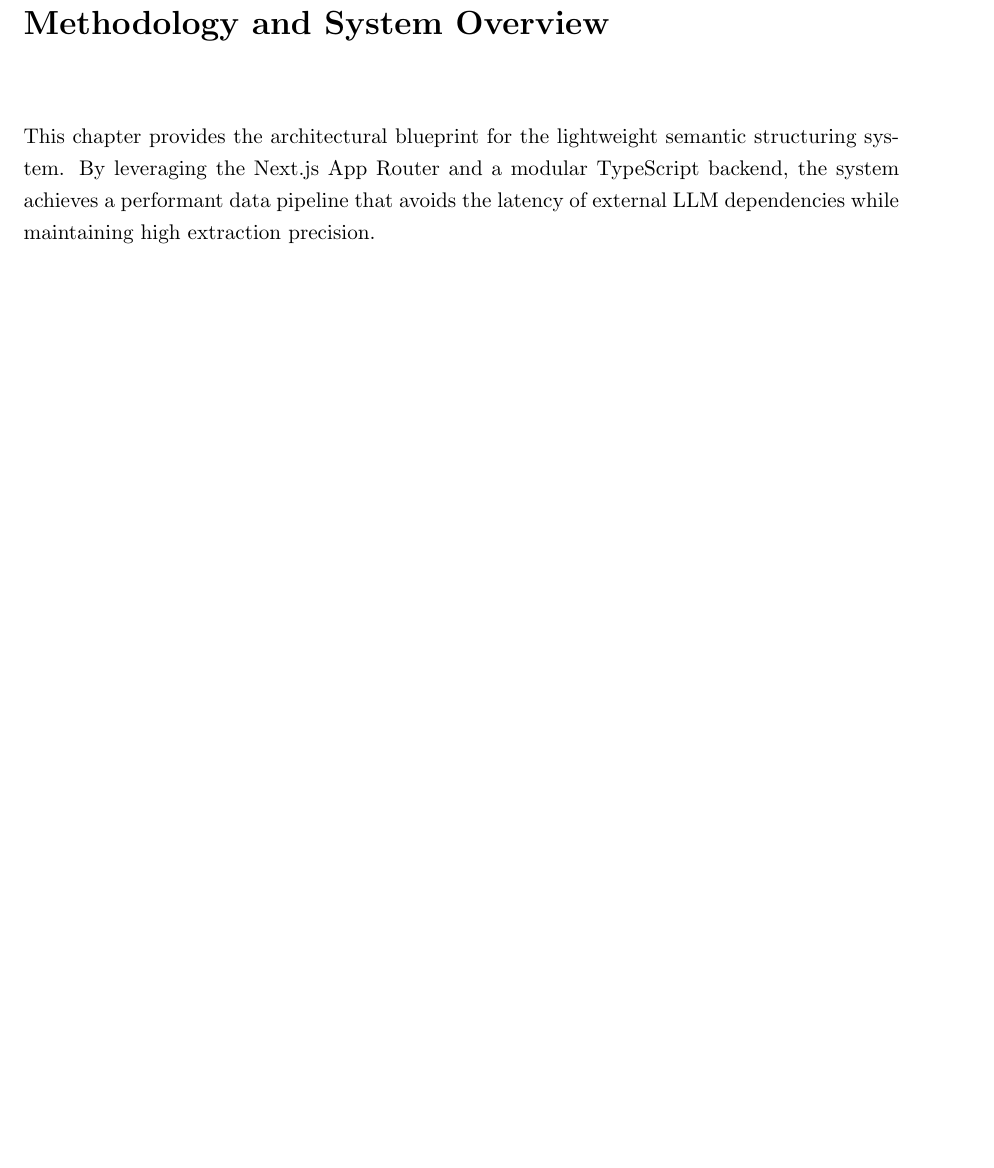
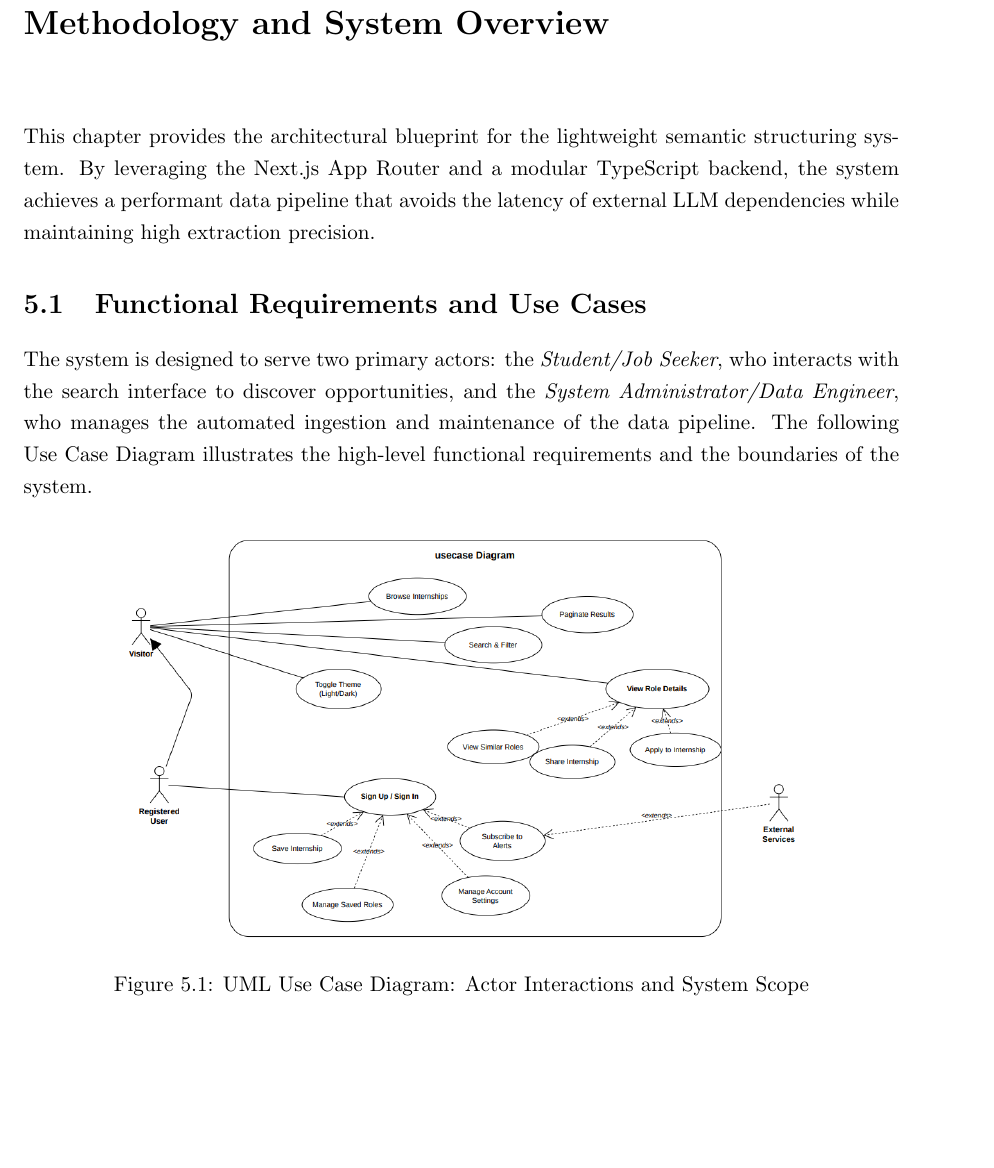
Before and after one commit to muadhbelkacem/c31, a LaTeX thesis (main.tex, which reads chapters/chapter5.tex): part of page 25 of 58, cut so that both start at the same text, the shorter picture padded with empty space. Compiled offline with pdfLaTeX.

Commit message:
Add usecaseDiagram

```diff
--- a/chapters/chapter5.tex
+++ b/chapters/chapter5.tex
@@ -1,5 +1,15 @@
 \chapter{Methodology and System Overview}
 This chapter provides the architectural blueprint for the lightweight semantic structuring system. By leveraging the Next.js App Router and a modular TypeScript backend, the system achieves a performant data pipeline that avoids the latency of external LLM dependencies while maintaining high extraction precision.
+
+\section{Functional Requirements and Use Cases}
+The system is designed to serve two primary actors: the \textit{Student/Job Seeker}, who interacts with the search interface to discover opportunities, and the \textit{System Administrator/Data Engineer}, who manages the automated ingestion and maintenance of the data pipeline. The following Use Case Diagram illustrates the high-level functional requirements and the boundaries of the system.
+
+\begin{figure}[H]
+    \centering
+    \includegraphics[width=0.8\textwidth]{uml/useCaseDiagram.png}
+    \caption{UML Use Case Diagram: Actor Interactions and System Scope}
+    \label{fig:use_case_diagram}
+\end{figure}
 
 \section{System Architecture and Component Mapping}
 The system is organized into four logical tiers. The following UML Component Diagram illustrates the physical organization of the \texttt{internships-code} directory and the dependencies between modules, specifically highlighting the interaction between the file-based storage, the server-side logic, and the React client components.
```
